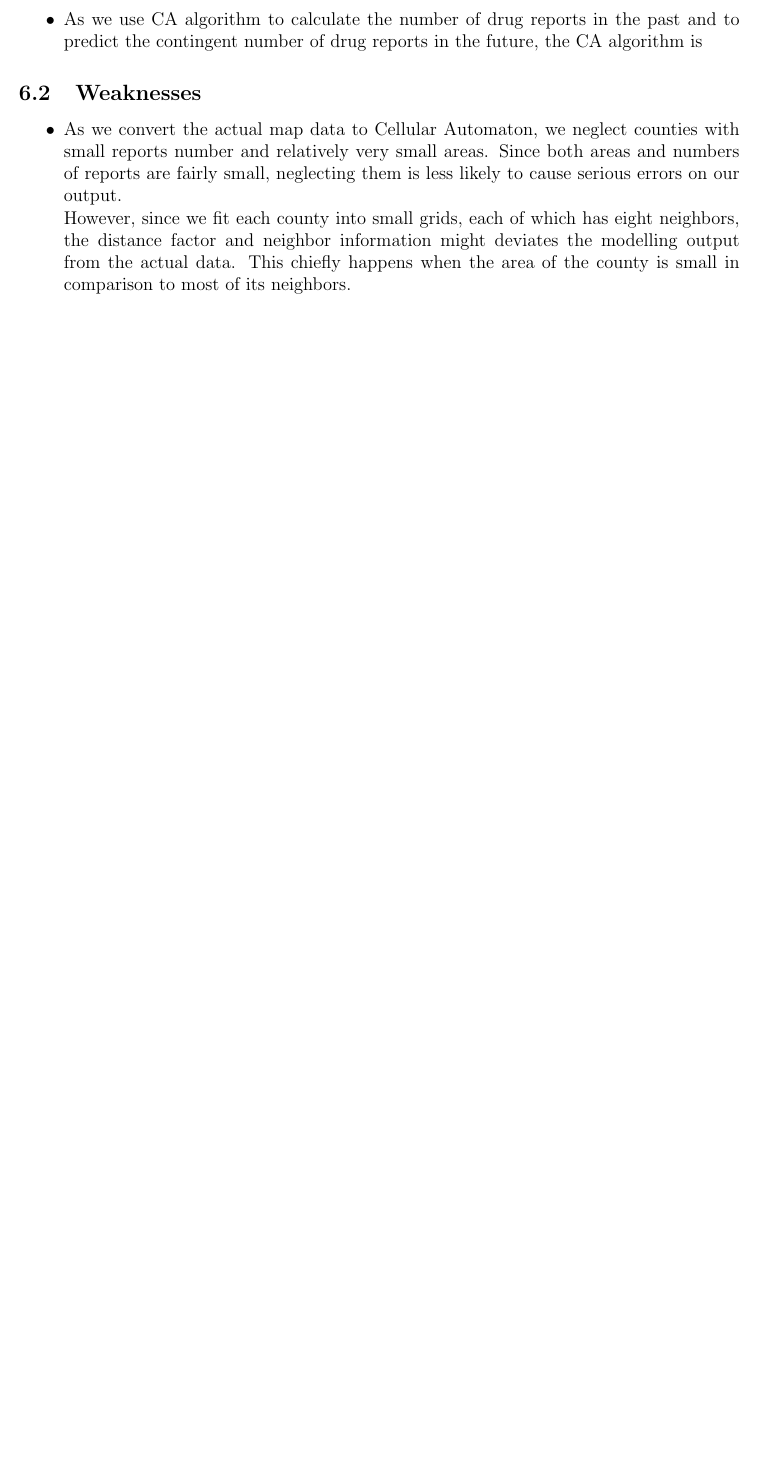
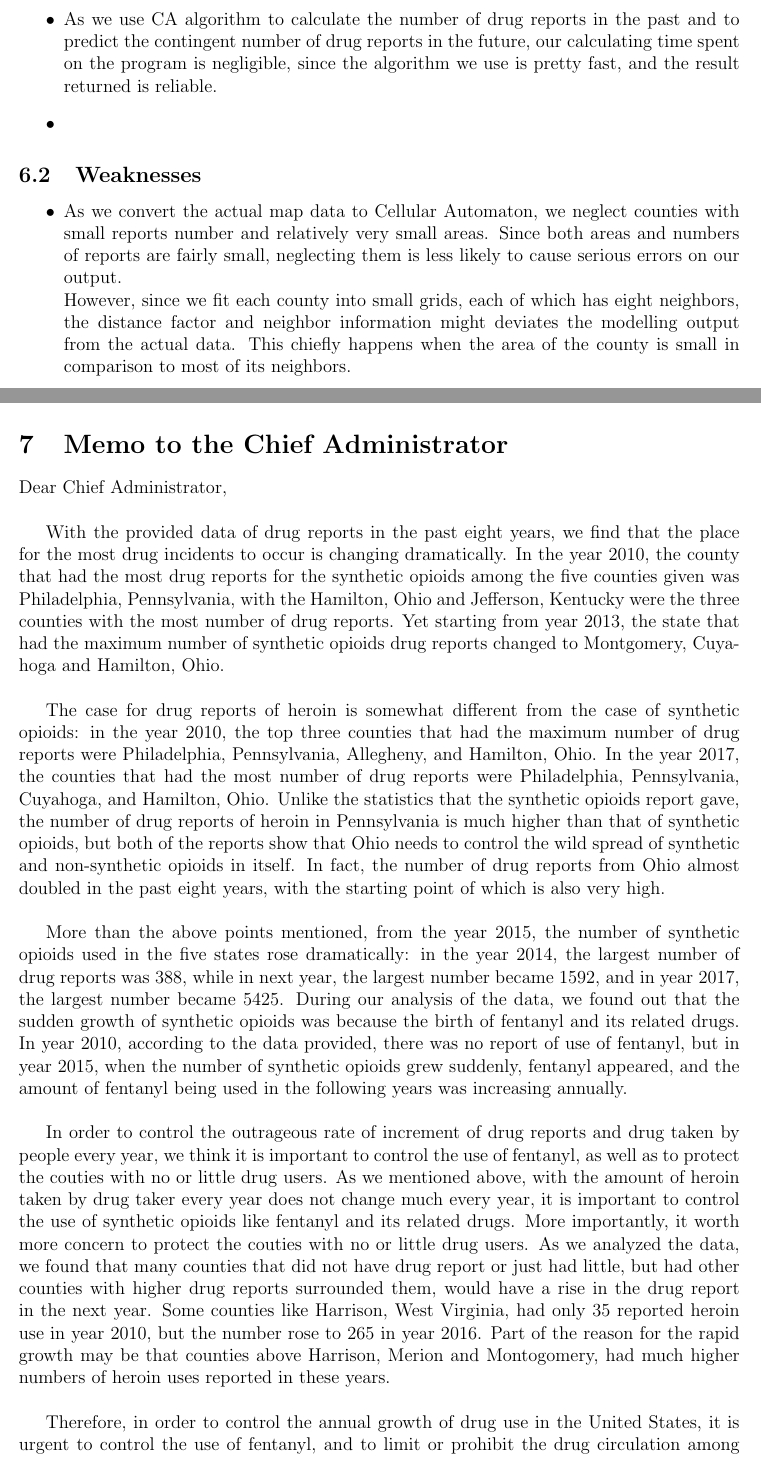
Before and after one commit to QiSunny/MCM-Problem-C, a LaTeX document (main.tex): part of page 15 of 15 before the commit and two parts of pages 15 and 16 of 17 after it, the two joined at a grey line, cut so that both start at the same text, the shorter picture padded with empty space. Compiled offline with pdfLaTeX.

Commit message:
Updates from ShareLaTeX

```diff
--- a/main.tex
+++ b/main.tex
@@ -531,7 +531,8 @@ One factor we thought that could affect the drug communication is the transporta
 \section{Strengths and Weaknesses}
 \subsection{Strengths}
 \begin{itemize}
-    \item As we use CA algorithm to calculate the number of drug reports in the past and to predict the contingent number of drug reports in the future, the CA algorithm is
+    \item As we use CA algorithm to calculate the number of drug reports in the past and to predict the contingent number of drug reports in the future, our calculating time spent on the program is negligible, since the algorithm we use is pretty fast, and the result returned is reliable.
+    \item
 \end{itemize}
 
 \subsection{Weaknesses}
@@ -539,6 +540,26 @@ One factor we thought that could affect the drug communication is the transporta
     \item As we convert the actual map data to Cellular Automaton, we neglect counties with small reports number and relatively very small areas. Since both areas and numbers of reports are fairly small, neglecting them is less likely to cause serious errors on our output.\\
     However, since we fit each county into small grids, each of which has eight neighbors, the distance factor and neighbor information might  deviates the modelling output from the actual data. This chiefly happens when the area of the county is small in comparison to most of its neighbors.
 \end{itemize}
+\newpage
+\section{Memo to the Chief Administrator}
+Dear Chief Administrator,
+~\\
+
+With the provided data of drug reports in the past eight years, we find that the place for the most drug incidents to occur is changing dramatically. In the year 2010, the county that had the most drug reports for the synthetic opioids among the five counties given was Philadelphia, Pennsylvania, with the Hamilton, Ohio and Jefferson, Kentucky were the three counties with the most number of drug reports. Yet starting from year 2013, the state that had the maximum number of synthetic opioids drug reports changed to Montgomery, Cuyahoga and Hamilton, Ohio.
+~\\
+
+The case for drug reports of heroin is somewhat different from the case of synthetic opioids: in the year 2010, the top three counties that had the maximum number of drug reports were Philadelphia, Pennsylvania, Allegheny, and Hamilton, Ohio. In the year 2017, the counties that had the most number of drug reports were Philadelphia, Pennsylvania, Cuyahoga, and Hamilton, Ohio. Unlike the statistics that the synthetic opioids report gave, the number of drug reports of heroin in Pennsylvania is much higher than that of synthetic opioids, but both of the reports show that Ohio needs to control the wild spread of synthetic and non-synthetic opioids in itself. In fact, the number of drug reports from Ohio almost doubled in the past eight years, with the starting point of which is also very high.
+~\\
+
+More than the above points mentioned, from the year 2015, the number of synthetic opioids used in the five states rose dramatically: in the year 2014, the largest number of drug reports was 388, while in next year, the largest number became 1592, and in year 2017, the largest number became 5425. During our analysis of the data, we found out that the sudden growth of synthetic opioids was because the birth of fentanyl and its related drugs. In year 2010, according to the data provided, there was no report of use of fentanyl, but in year 2015, when the number of synthetic opioids grew suddenly, fentanyl appeared, and the amount of fentanyl being used in the following years was increasing annually.
+~\\
+
+In order to control the outrageous rate of increment of drug reports and drug taken by people every year, we think it is important to control the use of fentanyl, as well as to protect the couties with no or little drug users. As we mentioned above, with the amount of heroin taken by drug taker every year does not change much every year, it is important to control the use of synthetic opioids like fentanyl and its related drugs. More importantly, it worth more concern to protect the couties with no or little drug users. As we analyzed the data, we found that many counties that did not have drug report or just had little, but had other counties with higher drug reports surrounded them, would have a rise in the drug report in the next year. Some counties like Harrison, West Virginia, had only 35 reported heroin use in year 2010, but the number rose to 265 in year 2016. Part of the reason for the rapid growth may be that counties above Harrison, Merion and Montogomery, had much higher numbers of heroin uses reported in these years. \\
+
+Therefore, in order to control the annual growth of drug use in the United States, it is urgent to control the use of fentanyl, and to limit or prohibit the drug circulation among states with high number of drug reports every year and states with seldom drug reports every year. After solving these two major concerns, we believe that the life in the United States may be much better. \\
+
+Thank you for taking your time reading our suggestions. We sincerely hope that this memo will offer some useful ideas and advice.
+
 % - - - - - - - - - - - END Model Design - - - - - - - - - - -
 
 
```
